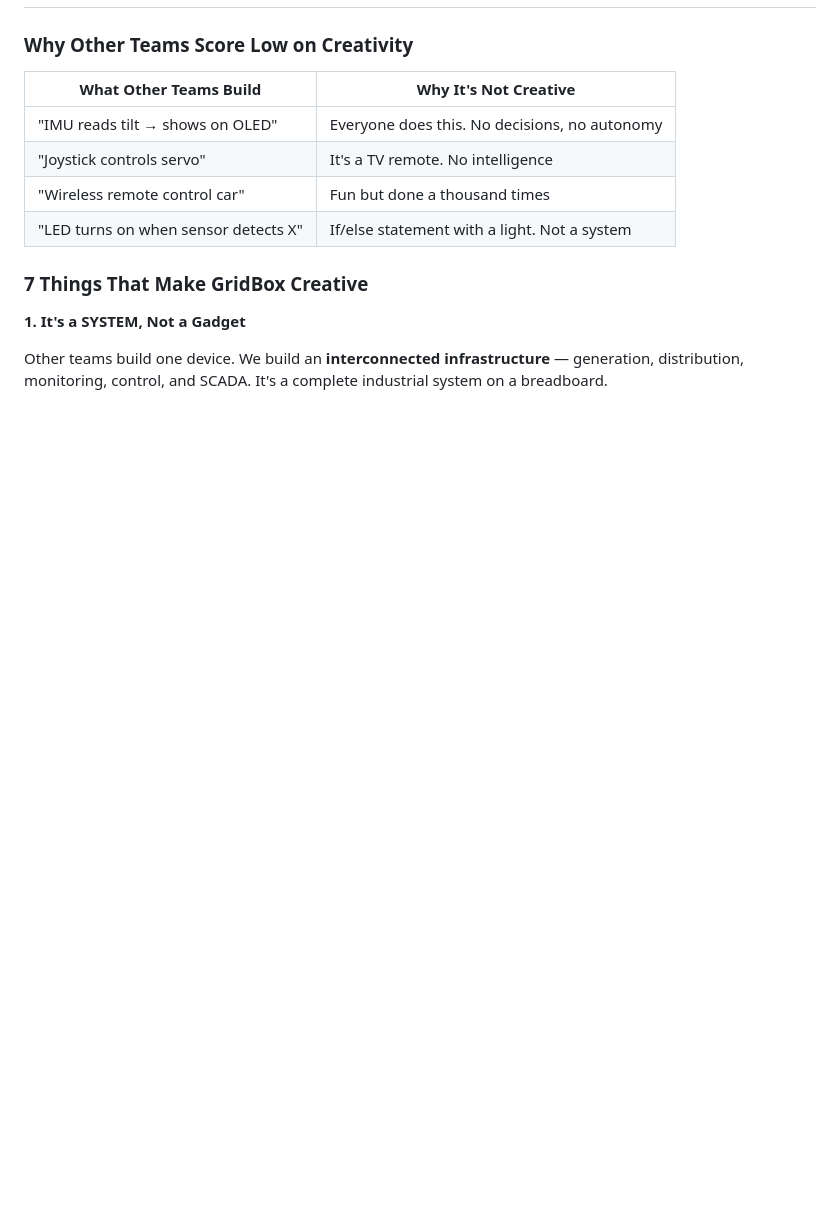
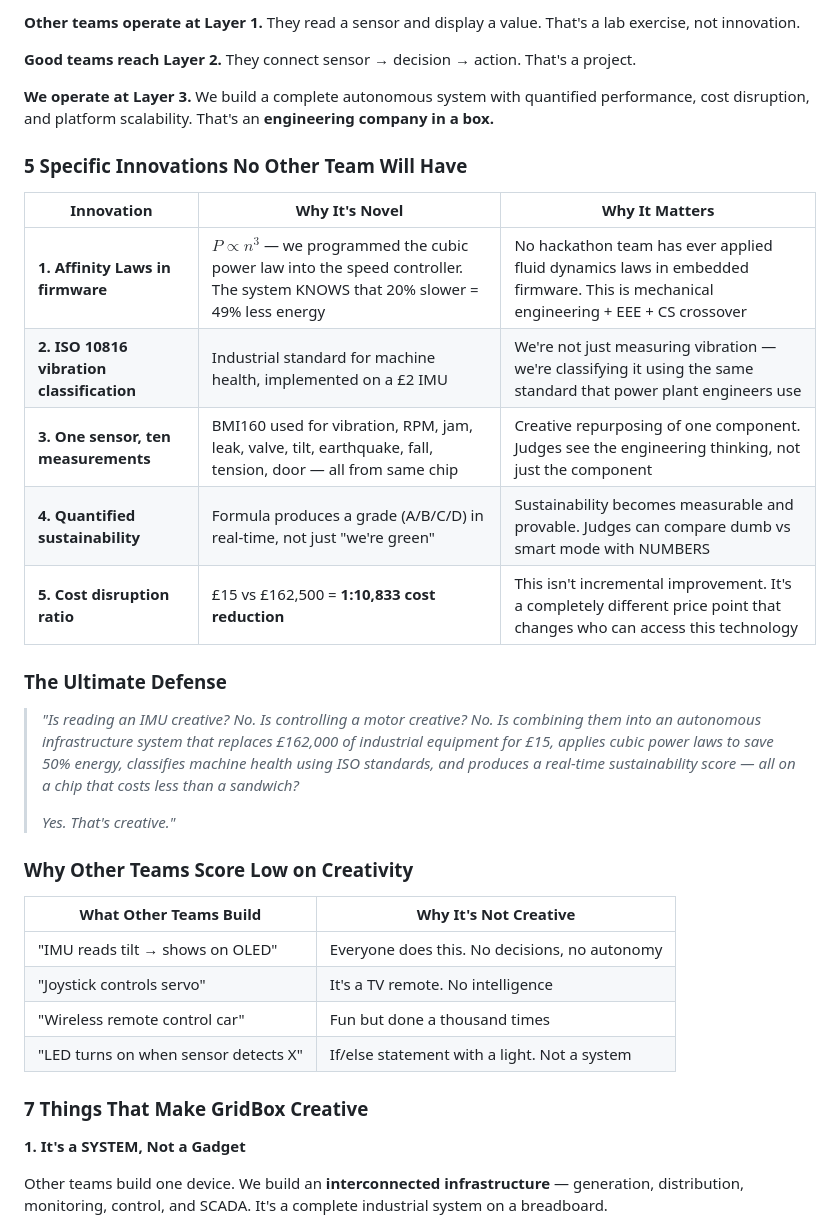
Before and after one commit to doyun-gu/hack-a-bot-2026, a Markdown page: docs/gridbox-proposal.md, the part around one of its changes. Drawn GitHub-style; blank space fills up the shorter version.

```diff
--- a/docs/gridbox-proposal.md
+++ b/docs/gridbox-proposal.md
@@ -794,3 +843,25 @@ graph LR
+**Other teams operate at Layer 1.** They read a sensor and display a value. That's a lab exercise, not innovation.
+
+**Good teams reach Layer 2.** They connect sensor → decision → action. That's a project.
+
+**We operate at Layer 3.** We build a complete autonomous system with quantified performance, cost disruption, and platform scalability. That's an **engineering company in a box.**
+
+### 5 Specific Innovations No Other Team Will Have
+
+| Innovation | Why It's Novel | Why It Matters |
+|---|---|---|
+| **1. Affinity Laws in firmware** | $P \propto n^3$ — we programmed the cubic power law into the speed controller. The system KNOWS that 20% slower = 49% less energy | No hackathon team has ever applied fluid dynamics laws in embedded firmware. This is mechanical engineering + EEE + CS crossover |
+| **2. ISO 10816 vibration classification** | Industrial standard for machine health, implemented on a £2 IMU | We're not just measuring vibration — we're classifying it using the same standard that power plant engineers use |
+| **3. One sensor, ten measurements** | BMI160 used for vibration, RPM, jam, leak, valve, tilt, earthquake, fall, tension, door — all from same chip | Creative repurposing of one component. Judges see the engineering thinking, not just the component |
+| **4. Quantified sustainability** | Formula produces a grade (A/B/C/D) in real-time, not just "we're green" | Sustainability becomes measurable and provable. Judges can compare dumb vs smart mode with NUMBERS |
+| **5. Cost disruption ratio** | £15 vs £162,500 = **1:10,833 cost reduction** | This isn't incremental improvement. It's a completely different price point that changes who can access this technology |
+
+### The Ultimate Defense
+
+> *"Is reading an IMU creative? No. Is controlling a motor creative? No. Is combining them into an autonomous infrastructure system that replaces £162,000 of industrial equipment for £15, applies cubic power laws to save 50% energy, classifies machine health using ISO standards, and produces a real-time sustainability score — all on a chip that costs less than a sandwich?*
+>
+> *Yes. That's creative."*
+
 ### Why Other Teams Score Low on Creativity
 
 | What Other Teams Build | Why It's Not Creative |
```
Also changed, not shown: other parts of docs/gridbox-proposal.md (+49 -0 lines).
